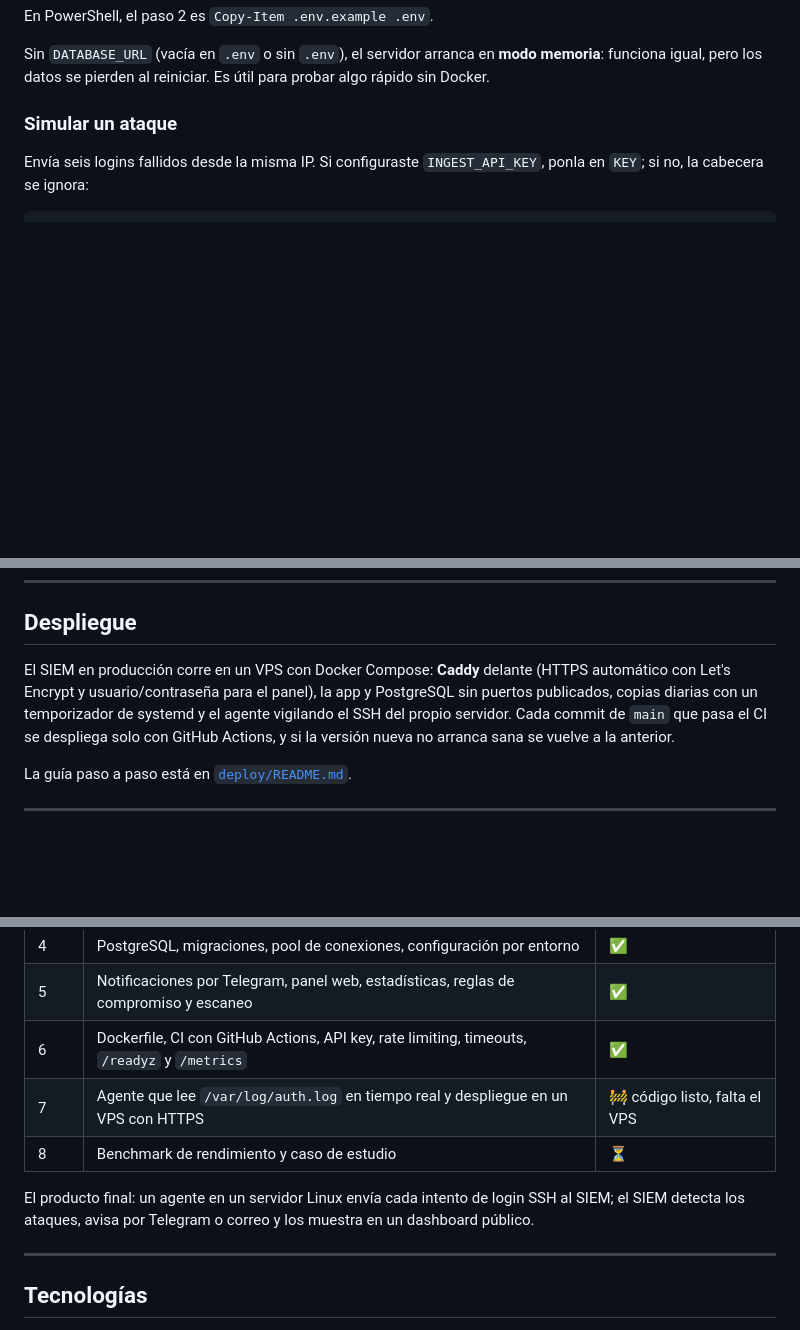
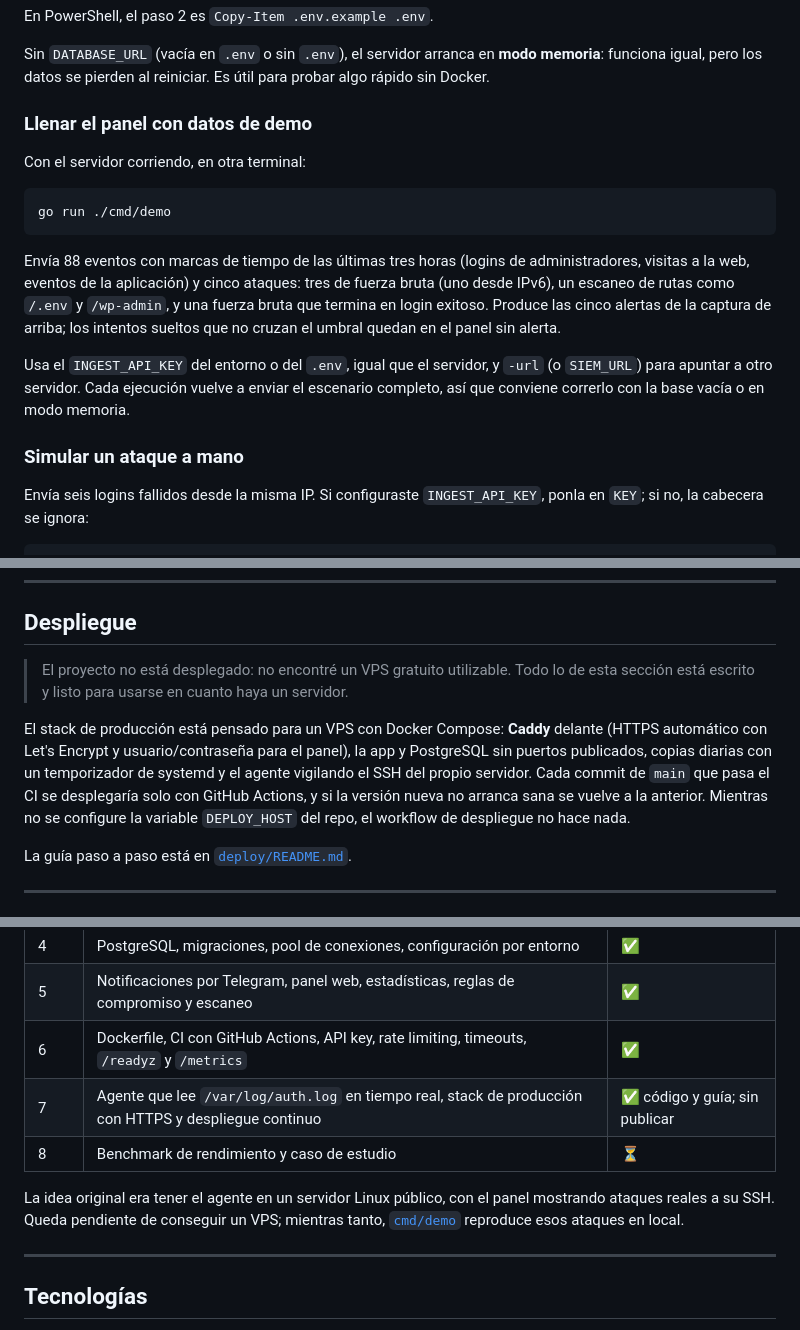
Before and after one commit to williamfloress/mini-siem, a Markdown page: README.md, 3 parts joined by grey strips. Rendered like a GitHub page; blank space fills up the shorter version.

````diff
--- a/README.md
+++ b/README.md
@@ -96,7 +107,19 @@ En PowerShell, el paso 2 es `Copy-Item .env.example .env`.
 
 Sin `DATABASE_URL` (vacía en `.env` o sin `.env`), el servidor arranca en **modo memoria**: funciona igual, pero los datos se pierden al reiniciar. Es útil para probar algo rápido sin Docker.
 
-### Simular un ataque
+### Llenar el panel con datos de demo
+
+Con el servidor corriendo, en otra terminal:
+
+```bash
+go run ./cmd/demo
+```
+
+Envía 88 eventos con marcas de tiempo de las últimas tres horas (logins de administradores, visitas a la web, eventos de la aplicación) y cinco ataques: tres de fuerza bruta (uno desde IPv6), un escaneo de rutas como `/.env` y `/wp-admin`, y una fuerza bruta que termina en login exitoso. Produce las cinco alertas de la captura de arriba; los intentos sueltos que no cruzan el umbral quedan en el panel sin alerta.
+
+Usa el `INGEST_API_KEY` del entorno o del `.env`, igual que el servidor, y `-url` (o `SIEM_URL`) para apuntar a otro servidor. Cada ejecución vuelve a enviar el escenario completo, así que conviene correrlo con la base vacía o en modo memoria.
+
+### Simular un ataque a mano
 
 Envía seis logins fallidos desde la misma IP. Si configuraste `INGEST_API_KEY`, ponla en `KEY`; si no, la cabecera se ignora:
 
@@ -178,7 +201,9 @@ Otros detalles:
 
 ## Despliegue
 
-El SIEM en producción corre en un VPS con Docker Compose: **Caddy** delante (HTTPS automático con Let's Encrypt y usuario/contraseña para el panel), la app y PostgreSQL sin puertos publicados, copias diarias con un temporizador de systemd y el agente vigilando el SSH del propio servidor. Cada commit de `main` que pasa el CI se despliega solo con GitHub Actions, y si la versión nueva no arranca sana se vuelve a la anterior.
+> El proyecto no está desplegado: no encontré un VPS gratuito utilizable. Todo lo de esta sección está escrito y listo para usarse en cuanto haya un servidor.
+
+El stack de producción está pensado para un VPS con Docker Compose: **Caddy** delante (HTTPS automático con Let's Encrypt y usuario/contraseña para el panel), la app y PostgreSQL sin puertos publicados, copias diarias con un temporizador de systemd y el agente vigilando el SSH del propio servidor. Cada commit de `main` que pasa el CI se desplegaría solo con GitHub Actions, y si la versión nueva no arranca sana se vuelve a la anterior. Mientras no se configure la variable `DEPLOY_HOST` del repo, el workflow de despliegue no hace nada.
 
 La guía paso a paso está en [`deploy/README.md`](deploy/README.md).
 
@@ -471,10 +498,10 @@ Dockerfile             imagen multi-stage (distroless, sin root)
 | 4 | PostgreSQL, migraciones, pool de conexiones, configuración por entorno | ✅ |
 | 5 | Notificaciones por Telegram, panel web, estadísticas, reglas de compromiso y escaneo | ✅ |
 | 6 | Dockerfile, CI con GitHub Actions, API key, rate limiting, timeouts, `/readyz` y `/metrics` | ✅ |
-| 7 | Agente que lee `/var/log/auth.log` en tiempo real y despliegue en un VPS con HTTPS | 🚧 código listo, falta el VPS |
+| 7 | Agente que lee `/var/log/auth.log` en tiempo real, stack de producción con HTTPS y despliegue continuo | ✅ código y guía; sin publicar |
 | 8 | Benchmark de rendimiento y caso de estudio | ⏳ |
 
-El producto final: un agente en un servidor Linux envía cada intento de login SSH al SIEM; el SIEM detecta los ataques, avisa por Telegram o correo y los muestra en un dashboard público.
+La idea original era tener el agente en un servidor Linux público, con el panel mostrando ataques reales a su SSH. Queda pendiente de conseguir un VPS; mientras tanto, [`cmd/demo`](cmd/demo) reproduce esos ataques en local.
 
 ---
 
````
Also changed, not shown: other parts of README.md (+15 -2 lines), deploy/README.md (+2 -0 lines), docs/img/panel-oscuro.png (added), docs/img/panel.png (added), 1 other file.
